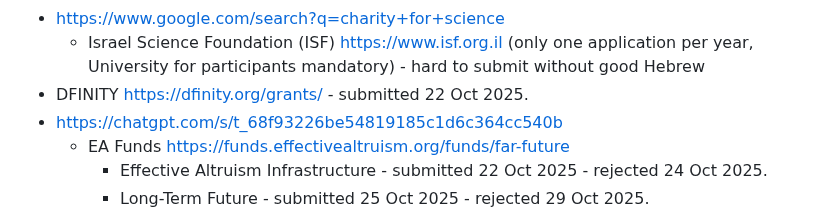
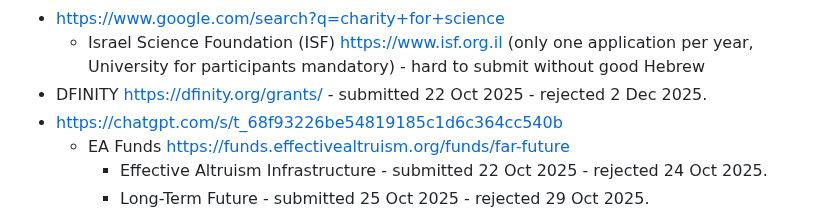
Before and after one commit to vporton/meritocracy, a Markdown page: SUBMITTED.md, the part around the change. GitHub-like rendering.

Commit message:
update submitted

```diff
--- a/SUBMITTED.md
+++ b/SUBMITTED.md
@@ -96,7 +96,7 @@
 * breakthroughprize.org - emailed 19 Oct 2025.
 * https://www.google.com/search?q=charity+for+science
   * Israel Science Foundation (ISF) https://www.isf.org.il (only one application per year, University for participants mandatory) - hard to submit without good Hebrew
-* DFINITY https://dfinity.org/grants/ - submitted 22 Oct 2025.
+* DFINITY https://dfinity.org/grants/ - submitted 22 Oct 2025 - rejected 2 Dec 2025.
 * https://chatgpt.com/s/t_68f93226be54819185c1d6c364cc540b
   * EA Funds https://funds.effectivealtruism.org/funds/far-future
     * Effective Altruism Infrastructure - submitted 22 Oct 2025 - rejected 24 Oct 2025.
```
